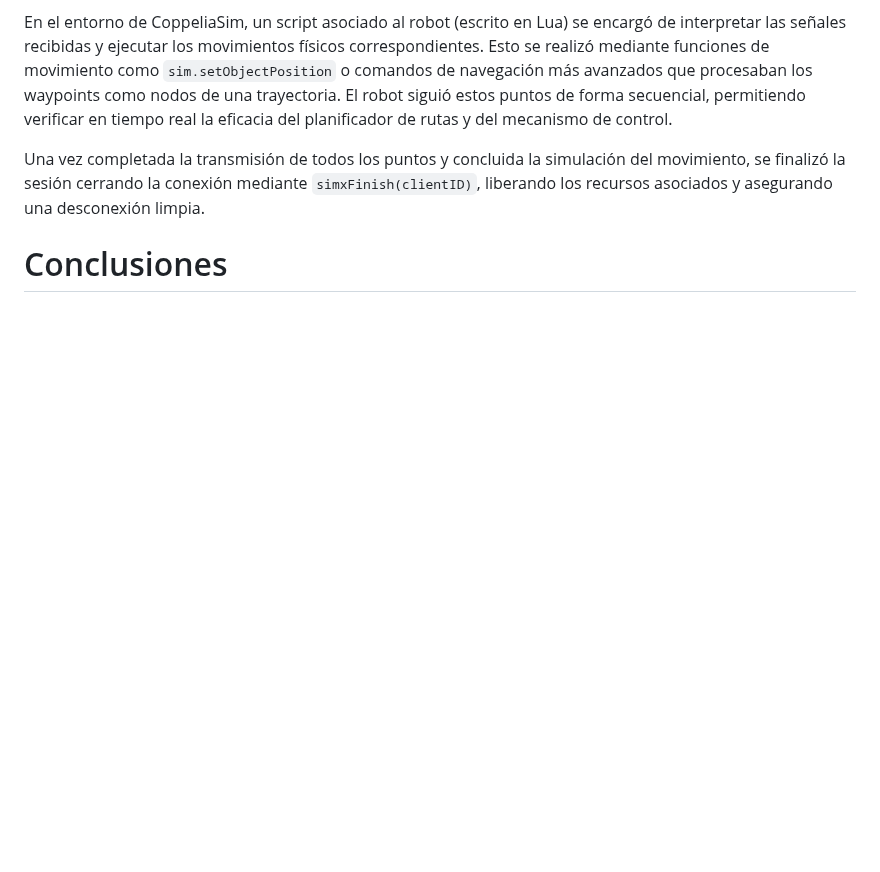
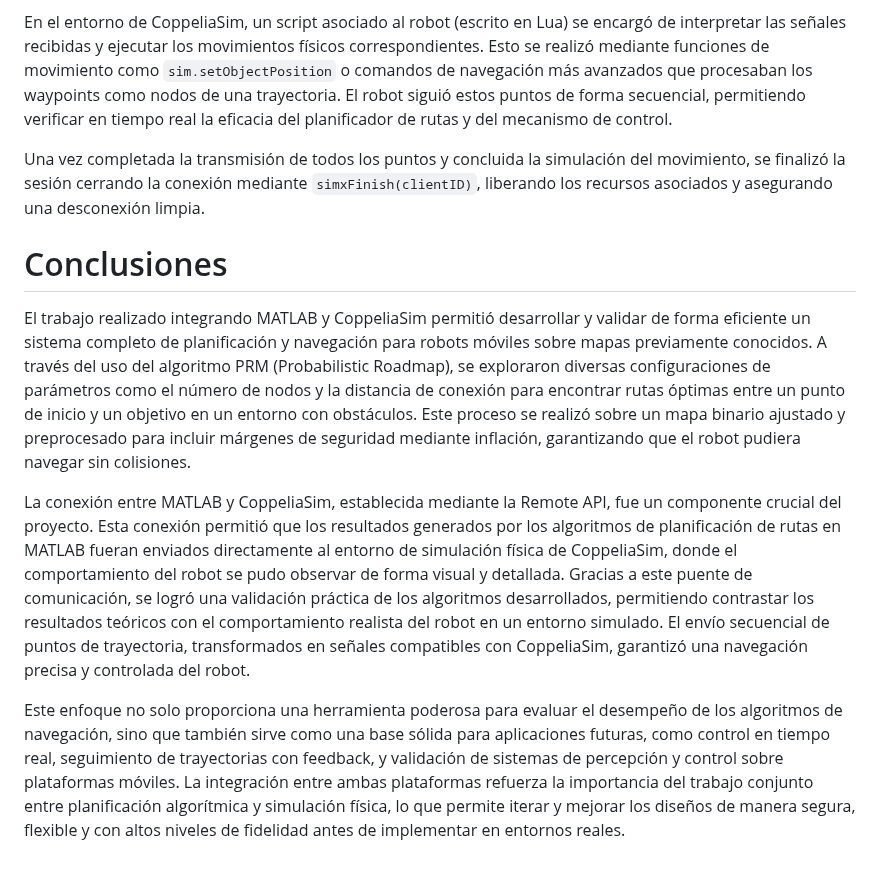
Before and after one commit to JoanPinilla/FRM-2025-1, a Markdown page: Tarea Mapas/README.md, the part around the change. GitHub-like rendering; blank space fills up the shorter version.

```diff
--- a/Tarea Mapas/README.md
+++ b/Tarea Mapas/README.md
@@ -144,3 +144,9 @@ En el entorno de CoppeliaSim, un script asociado al robot (escrito en Lua) se en
 
 Una vez completada la transmisión de todos los puntos y concluida la simulación del movimiento, se finalizó la sesión cerrando la conexión mediante `simxFinish(clientID)`, liberando los recursos asociados y asegurando una desconexión limpia.
 # Conclusiones
+
+El trabajo realizado integrando MATLAB y CoppeliaSim permitió desarrollar y validar de forma eficiente un sistema completo de planificación y navegación para robots móviles sobre mapas previamente conocidos. A través del uso del algoritmo PRM (Probabilistic Roadmap), se exploraron diversas configuraciones de parámetros como el número de nodos y la distancia de conexión para encontrar rutas óptimas entre un punto de inicio y un objetivo en un entorno con obstáculos. Este proceso se realizó sobre un mapa binario ajustado y preprocesado para incluir márgenes de seguridad mediante inflación, garantizando que el robot pudiera navegar sin colisiones.
+
+La conexión entre MATLAB y CoppeliaSim, establecida mediante la Remote API, fue un componente crucial del proyecto. Esta conexión permitió que los resultados generados por los algoritmos de planificación de rutas en MATLAB fueran enviados directamente al entorno de simulación física de CoppeliaSim, donde el comportamiento del robot se pudo observar de forma visual y detallada. Gracias a este puente de comunicación, se logró una validación práctica de los algoritmos desarrollados, permitiendo contrastar los resultados teóricos con el comportamiento realista del robot en un entorno simulado. El envío secuencial de puntos de trayectoria, transformados en señales compatibles con CoppeliaSim, garantizó una navegación precisa y controlada del robot.
+
+Este enfoque no solo proporciona una herramienta poderosa para evaluar el desempeño de los algoritmos de navegación, sino que también sirve como una base sólida para aplicaciones futuras, como control en tiempo real, seguimiento de trayectorias con feedback, y validación de sistemas de percepción y control sobre plataformas móviles. La integración entre ambas plataformas refuerza la importancia del trabajo conjunto entre planificación algorítmica y simulación física, lo que permite iterar y mejorar los diseños de manera segura, flexible y con altos niveles de fidelidad antes de implementar en entornos reales.
```
